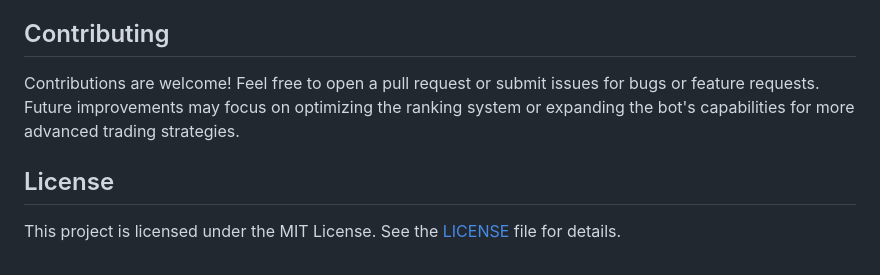
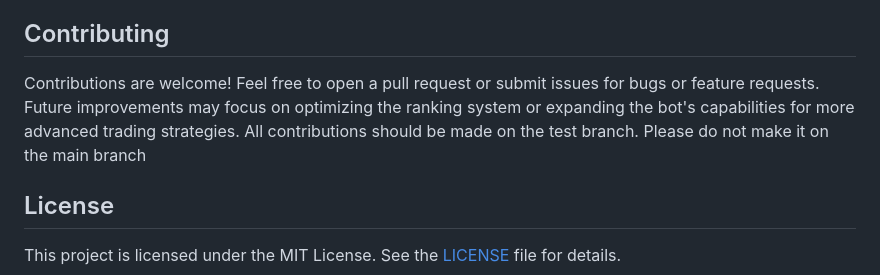
Before and after one commit to ven7782/AmpyFin, a Markdown page: README.md, the part around the change. GitHub-like rendering.

```diff
--- a/README.md
+++ b/README.md
@@ -186,7 +186,7 @@ The bot logs all major events and errors to a `system.log` file, including API e
 
 ## Contributing
 
-Contributions are welcome! Feel free to open a pull request or submit issues for bugs or feature requests. Future improvements may focus on optimizing the ranking system or expanding the bot's capabilities for more advanced trading strategies.
+Contributions are welcome! Feel free to open a pull request or submit issues for bugs or feature requests. Future improvements may focus on optimizing the ranking system or expanding the bot's capabilities for more advanced trading strategies. All contributions should be made on the test branch. Please do not make it on the main branch
 
 ## License
 
```
